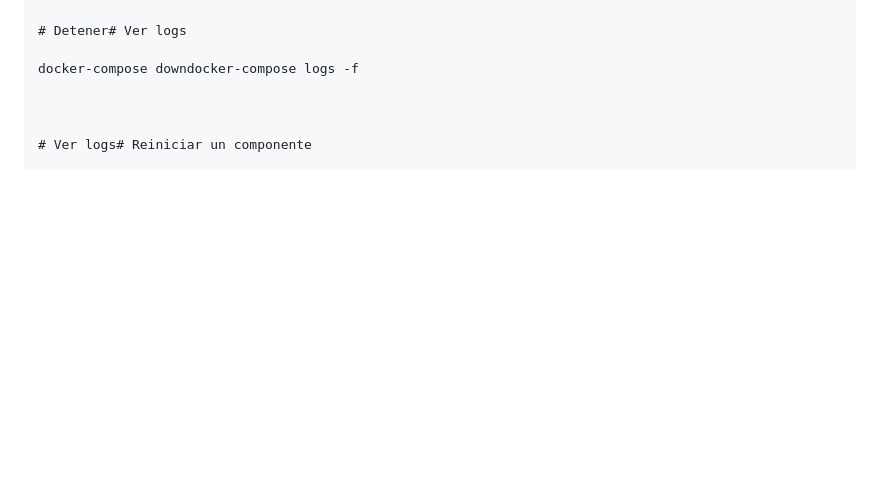
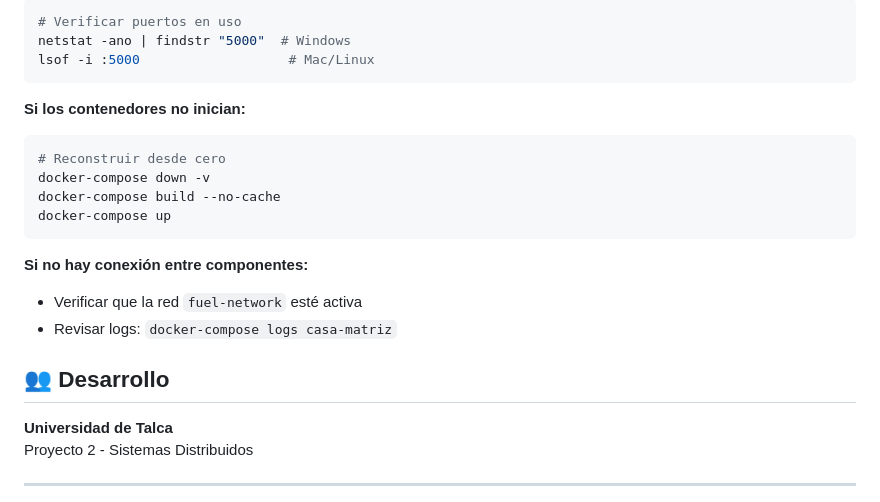
Before and after one commit to 1Bnja/SistemaGasolinera, a Markdown page: README.md, the part around one of its changes. Drawn GitHub-style; blank space fills up the shorter version.

````diff
--- a/README.md
+++ b/README.md
@@ -125,10 +151,25 @@ docker-compose down
 ```bash
+# Verificar puertos en uso
+netstat -ano | findstr "5000"  # Windows
+lsof -i :5000                   # Mac/Linux
+```
 
-# Detener# Ver logs
+**Si los contenedores no inician:**
+```bash
+# Reconstruir desde cero
+docker-compose down -v
+docker-compose build --no-cache
+docker-compose up
+```
 
-docker-compose downdocker-compose logs -f
+**Si no hay conexión entre componentes:**
+- Verificar que la red `fuel-network` esté activa
+- Revisar logs: `docker-compose logs casa-matriz`
 
+## 👥 Desarrollo
 
+**Universidad de Talca**
+Proyecto 2 - Sistemas Distribuidos
 
-# Ver logs# Reiniciar un componente
+---
 
````
Also changed, not shown: other parts of README.md (+126 -164 lines).
